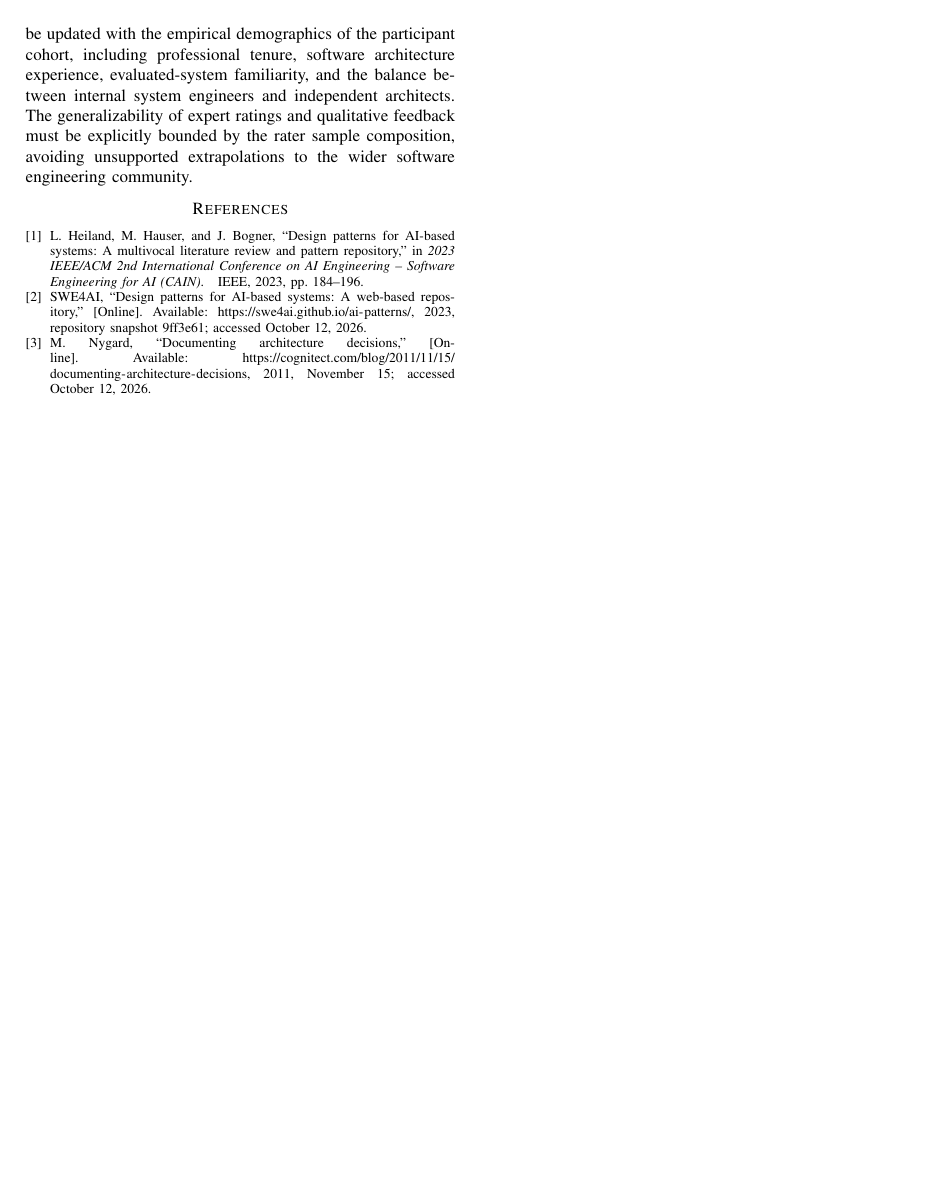
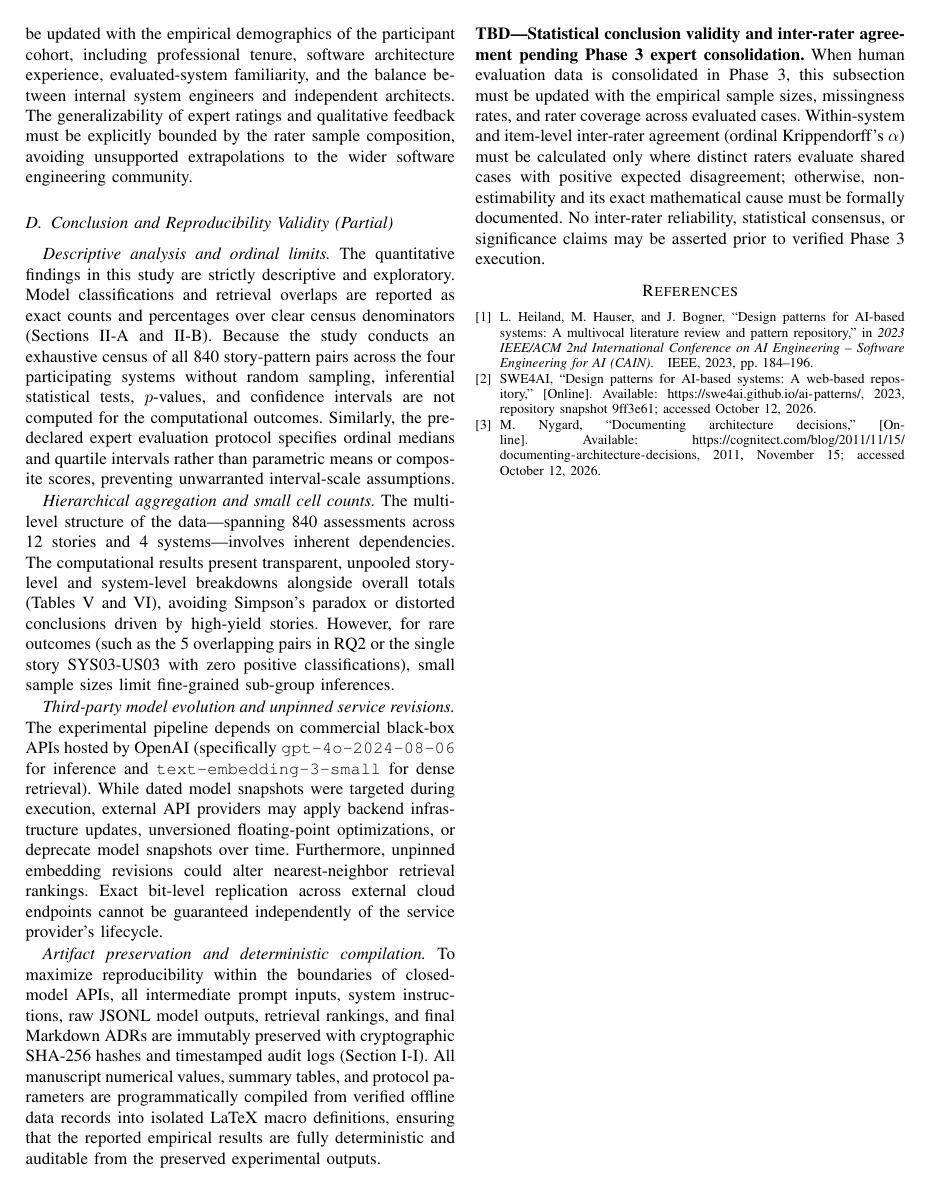
Before and after one commit to nosredna123/20261012-ADR_AI, a LaTeX paper (latex-code/main.tex, which reads latex-code/sections/06-threats-to-validity.tex): page 14 of 14. The pictures show the PDF file latex-code/main.pdf that the author committed with the source.

Commit message:
Implement Task 5.4: Address conclusion and reproducibility validity (partial)
Draft partial conclusion and reproducibility validity subsection under authorized dependency exception.
Covers descriptive/exploratory analysis limits without inferential claims, multi-level
dependencies, third-party model evolution, and artifact preservation/deterministic compilation.
Installs an explicit visible TBD marker for statistical conclusion validity and inter-rater agreement pending Phase 3.

Co-authored-by: Copilot <223556219+Copilot@users.noreply.github.com>

```diff
--- a/latex-code/sections/06-threats-to-validity.tex
+++ b/latex-code/sections/06-threats-to-validity.tex
@@ -206,3 +206,62 @@ balance between internal system engineers and independent architects.
 The generalizability of expert ratings and qualitative feedback must be
 explicitly bounded by the rater sample composition, avoiding unsupported
 extrapolations to the wider software engineering community.
+
+\subsection{Conclusion and Reproducibility Validity (Partial)}
+\label{sec:conclusion-validity}
+
+\emph{Descriptive analysis and ordinal limits.}
+The quantitative findings in this study are strictly descriptive and
+exploratory. Model classifications and retrieval overlaps are reported
+as exact counts and percentages over clear census denominators
+(Sections~\ref{sec:rq1-results} and~\ref{sec:rq2-results}).
+Because the study conducts an exhaustive census of all \StudyAssessmentCount{}
+story-pattern pairs across the four participating systems without random
+sampling, inferential statistical tests, $p$-values, and confidence
+intervals are not computed for the computational outcomes.
+Similarly, the pre-declared expert evaluation protocol specifies ordinal
+medians and quartile intervals rather than parametric means or composite scores,
+preventing unwarranted interval-scale assumptions.
+
+\emph{Hierarchical aggregation and small cell counts.}
+The multi-level structure of the data---spanning \StudyAssessmentCount{}
+assessments across \StudyStoryCount{} stories and \StudySystemCount{} systems---involves
+inherent dependencies. The computational results present transparent, unpooled
+story-level and system-level breakdowns alongside overall totals
+(Tables~\ref{tab:applicability-results} and~\ref{tab:rag-comparison}),
+avoiding Simpson's paradox or distorted conclusions driven by high-yield stories.
+However, for rare outcomes (such as the \StudyRagOverlapCount{} overlapping
+pairs in RQ2 or the single story SYS03-US03 with zero positive classifications),
+small sample sizes limit fine-grained sub-group inferences.
+
+\emph{Third-party model evolution and unpinned service revisions.}
+The experimental pipeline depends on commercial black-box APIs hosted by
+OpenAI (specifically \texttt{gpt-4o-2024-08-06} for inference and
+\texttt{text-embedding-3-small} for dense retrieval).
+While dated model snapshots were targeted during execution, external API
+providers may apply backend infrastructure updates, unversioned floating-point
+optimizations, or deprecate model snapshots over time.
+Furthermore, unpinned embedding revisions could alter nearest-neighbor
+retrieval rankings. Exact bit-level replication across external cloud
+endpoints cannot be guaranteed independently of the service provider's lifecycle.
+
+\emph{Artifact preservation and deterministic compilation.}
+To maximize reproducibility within the boundaries of closed-model APIs, all
+intermediate prompt inputs, system instructions, raw JSONL model outputs,
+retrieval rankings, and final Markdown ADRs are immutably preserved with
+cryptographic SHA-256 hashes and timestamped audit logs (Section~\ref{sec:ethics-reproducibility}).
+All manuscript numerical values, summary tables, and protocol parameters
+are programmatically compiled from verified offline data records into isolated
+LaTeX macro definitions, ensuring that the reported empirical results are
+fully deterministic and auditable from the preserved experimental outputs.
+
+\noindent\textbf{TBD---Statistical conclusion validity and inter-rater agreement
+pending Phase~3 expert consolidation.} When human evaluation data is
+consolidated in Phase 3, this subsection must be updated with the empirical
+sample sizes, missingness rates, and rater coverage across evaluated cases.
+Within-system and item-level inter-rater agreement (ordinal Krippendorff's
+$\alpha$) must be calculated only where distinct raters evaluate shared cases
+with positive expected disagreement; otherwise, non-estimability and its exact
+mathematical cause must be formally documented. No inter-rater reliability,
+statistical consensus, or significance claims may be asserted prior to verified
+Phase 3 execution.
```
Also changed, not shown: docs/20261012.1000-PaperInitialVersion/PAPER_LATEX_IMPLEMENTATION_PLAN.md (+36 -0 lines), latex-code/main.tex (+3 -2 lines), latex-code/README.md, latex-code/main.pdf.
